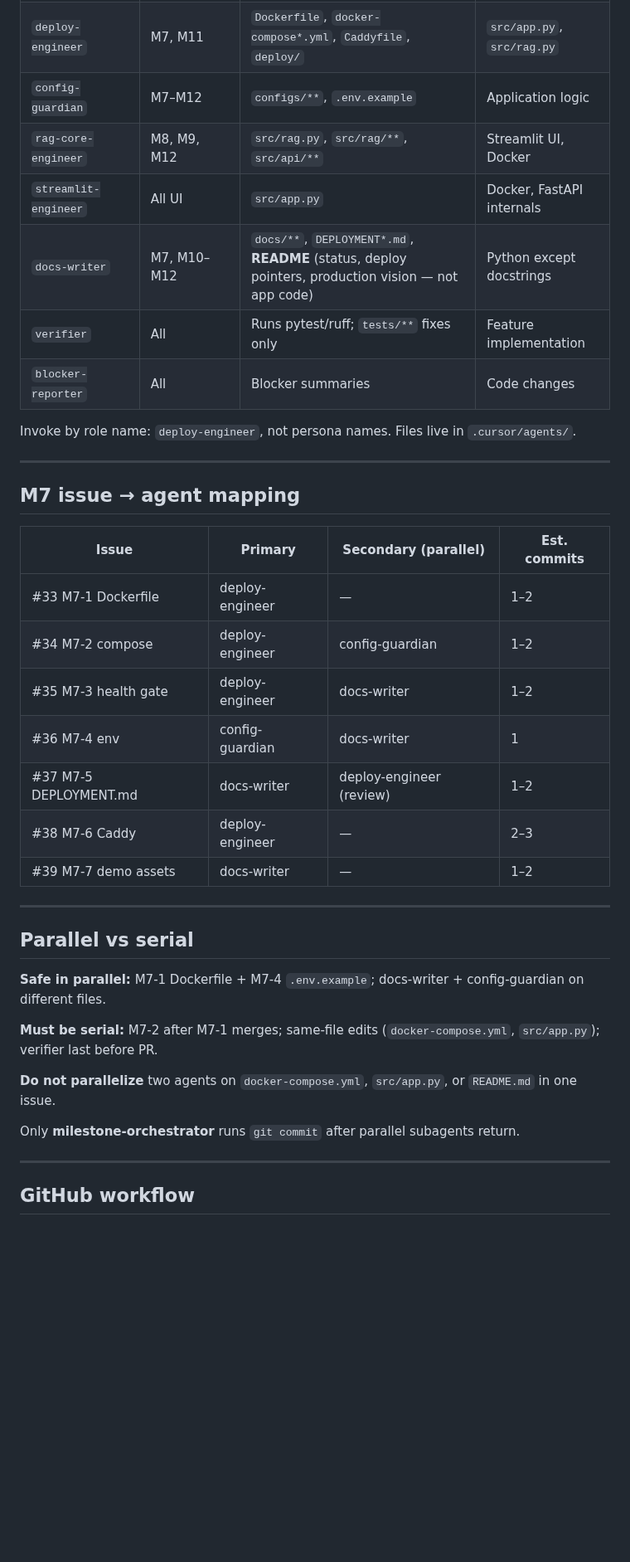
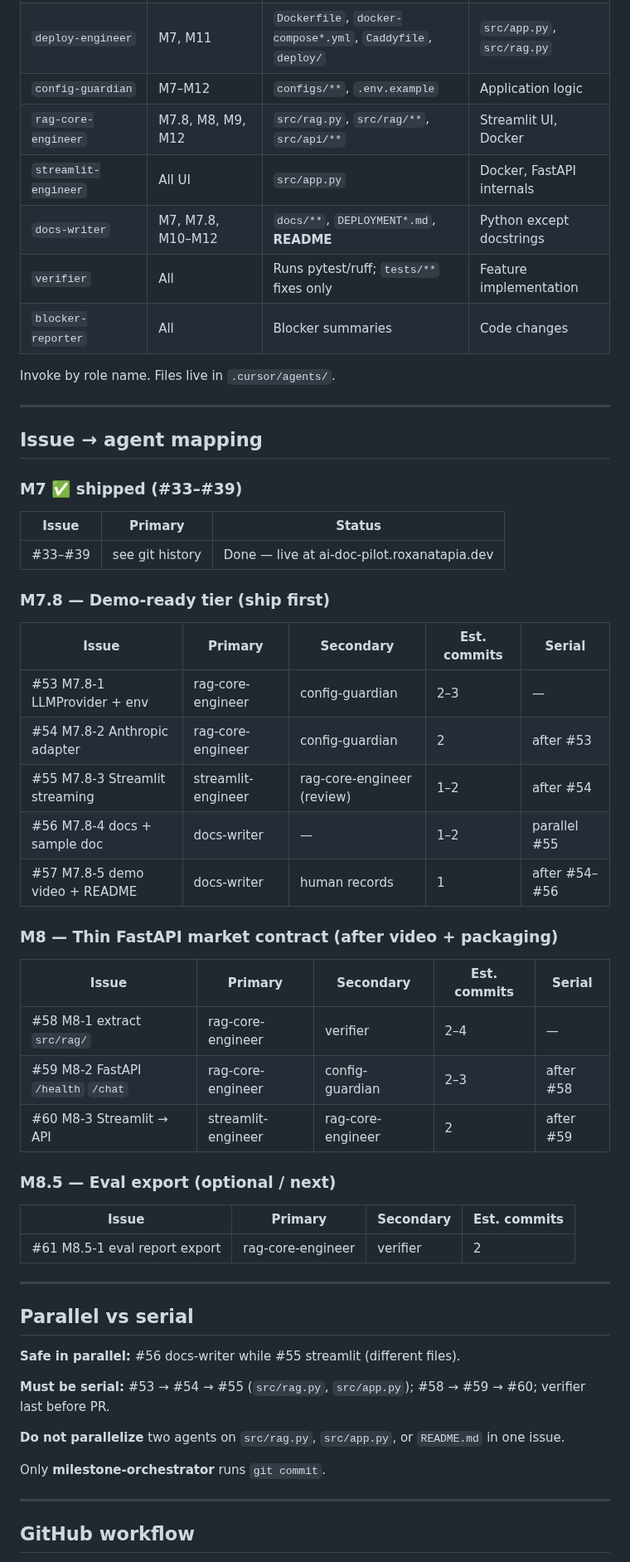
Before and after one commit to RoxanaTapia/ai-doc-to-chat-pipeline, a Markdown page: AGENTS.md, the part around one of its changes. Shown at 83% size. Drawn GitHub-style; blank space fills up the shorter version.

```diff
--- a/AGENTS.md
+++ b/AGENTS.md
@@ -13,39 +20,59 @@ Full roadmap: [docs/ROADMAP.md](docs/ROADMAP.md) · M7 GitHub milestone: [#1](ht
 | `milestone-orchestrator` | All | Reads issues, branches, PR plan | Direct code edits |
 | `deploy-engineer` | M7, M11 | `Dockerfile`, `docker-compose*.yml`, `Caddyfile`, `deploy/` | `src/app.py`, `src/rag.py` |
 | `config-guardian` | M7–M12 | `configs/**`, `.env.example` | Application logic |
-| `rag-core-engineer` | M8, M9, M12 | `src/rag.py`, `src/rag/**`, `src/api/**` | Streamlit UI, Docker |
+| `rag-core-engineer` | M7.8, M8, M9, M12 | `src/rag.py`, `src/rag/**`, `src/api/**` | Streamlit UI, Docker |
 | `streamlit-engineer` | All UI | `src/app.py` | Docker, FastAPI internals |
-| `docs-writer` | M7, M10–M12 | `docs/**`, `DEPLOYMENT*.md`, **README** (status, deploy pointers, production vision — not app code) | Python except docstrings |
+| `docs-writer` | M7, M7.8, M10–M12 | `docs/**`, `DEPLOYMENT*.md`, **README** | Python except docstrings |
 | `verifier` | All | Runs pytest/ruff; `tests/**` fixes only | Feature implementation |
 | `blocker-reporter` | All | Blocker summaries | Code changes |
 
-Invoke by role name: `deploy-engineer`, not persona names. Files live in `.cursor/agents/`.
+Invoke by role name. Files live in `.cursor/agents/`.
 
 ---
 
-## M7 issue → agent mapping
+## Issue → agent mapping
 
-| Issue | Primary | Secondary (parallel) | Est. commits |
-|-------|---------|----------------------|--------------|
-| #33 M7-1 Dockerfile | deploy-engineer | — | 1–2 |
-| #34 M7-2 compose | deploy-engineer | config-guardian | 1–2 |
-| #35 M7-3 health gate | deploy-engineer | docs-writer | 1–2 |
-| #36 M7-4 env | config-guardian | docs-writer | 1 |
-| #37 M7-5 DEPLOYMENT.md | docs-writer | deploy-engineer (review) | 1–2 |
-| #38 M7-6 Caddy | deploy-engineer | — | 2–3 | **Done** — live at ai-doc-pilot.roxanatapia.dev |
-| #39 M7-7 demo assets | docs-writer | — | 1–2 |
+### M7 ✅ shipped (#33–#39)
+
+| Issue | Primary | Status |
+|-------|---------|--------|
+| #33–#39 | see git history | Done — live at ai-doc-pilot.roxanatapia.dev |
+
+### M7.8 — Demo-ready tier (ship first)
+
+| Issue | Primary | Secondary | Est. commits | Serial |
+|-------|---------|-----------|--------------|--------|
+| #53 M7.8-1 LLMProvider + env | rag-core-engineer | config-guardian | 2–3 | — |
+| #54 M7.8-2 Anthropic adapter | rag-core-engineer | config-guardian | 2 | after #53 |
+| #55 M7.8-3 Streamlit streaming | streamlit-engineer | rag-core-engineer (review) | 1–2 | after #54 |
+| #56 M7.8-4 docs + sample doc | docs-writer | — | 1–2 | parallel #55 |
+| #57 M7.8-5 demo video + README | docs-writer | human records | 1 | after #54–#56 |
+
+### M8 — Thin FastAPI market contract (after video + packaging)
+
+| Issue | Primary | Secondary | Est. commits | Serial |
+|-------|---------|-----------|--------------|--------|
+| #58 M8-1 extract `src/rag/` | rag-core-engineer | verifier | 2–4 | — |
+| #59 M8-2 FastAPI `/health` `/chat` | rag-core-engineer | config-guardian | 2–3 | after #58 |
+| #60 M8-3 Streamlit → API | streamlit-engineer | rag-core-engineer | 2 | after #59 |
+
+### M8.5 — Eval export (optional / next)
+
+| Issue | Primary | Secondary | Est. commits |
+|-------|---------|-----------|--------------|
+| #61 M8.5-1 eval report export | rag-core-engineer | verifier | 2 |
 
 ---
 
 ## Parallel vs serial
 
-**Safe in parallel:** M7-1 Dockerfile + M7-4 `.env.example`; docs-writer + config-guardian on different files.
+**Safe in parallel:** #56 docs-writer while #55 streamlit (different files).
 
-**Must be serial:** M7-2 after M7-1 merges; same-file edits (`docker-compose.yml`, `src/app.py`); verifier last before PR.
+**Must be serial:** #53 → #54 → #55 (`src/rag.py`, `src/app.py`); #58 → #59 → #60; verifier last before PR.
 
-**Do not parallelize** two agents on `docker-compose.yml`, `src/app.py`, or `README.md` in one issue.
+**Do not parallelize** two agents on `src/rag.py`, `src/app.py`, or `README.md` in one issue.
 
-Only **milestone-orchestrator** runs `git commit` after parallel subagents return.
+Only **milestone-orchestrator** runs `git commit`.
 
 ---
 
```
Also changed, not shown: other parts of AGENTS.md (+42 -60 lines).
